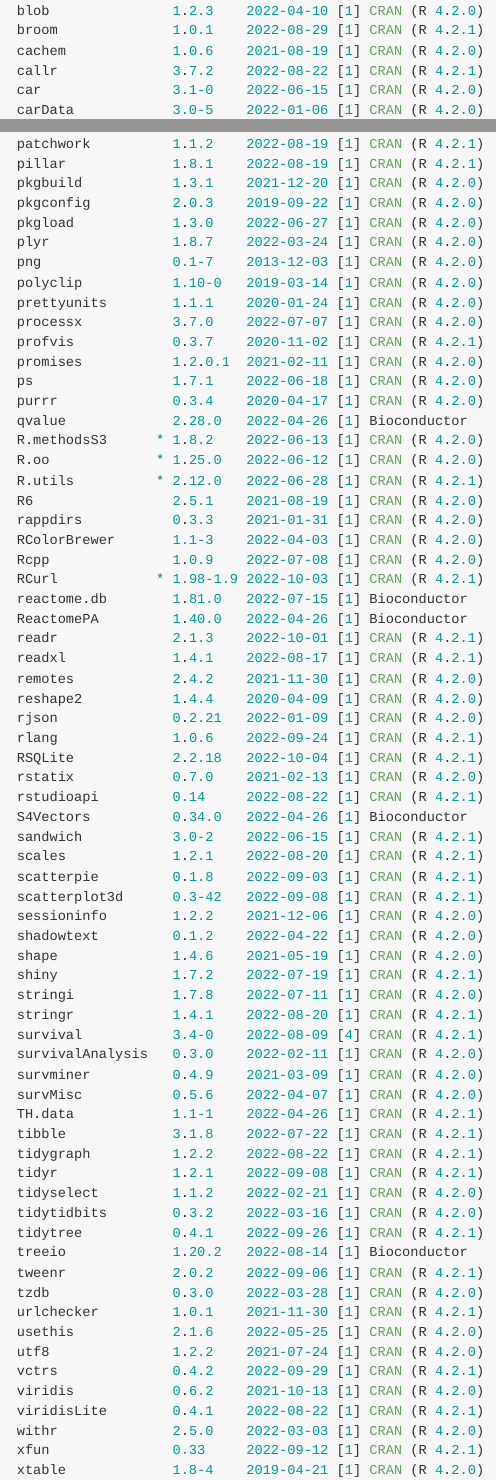
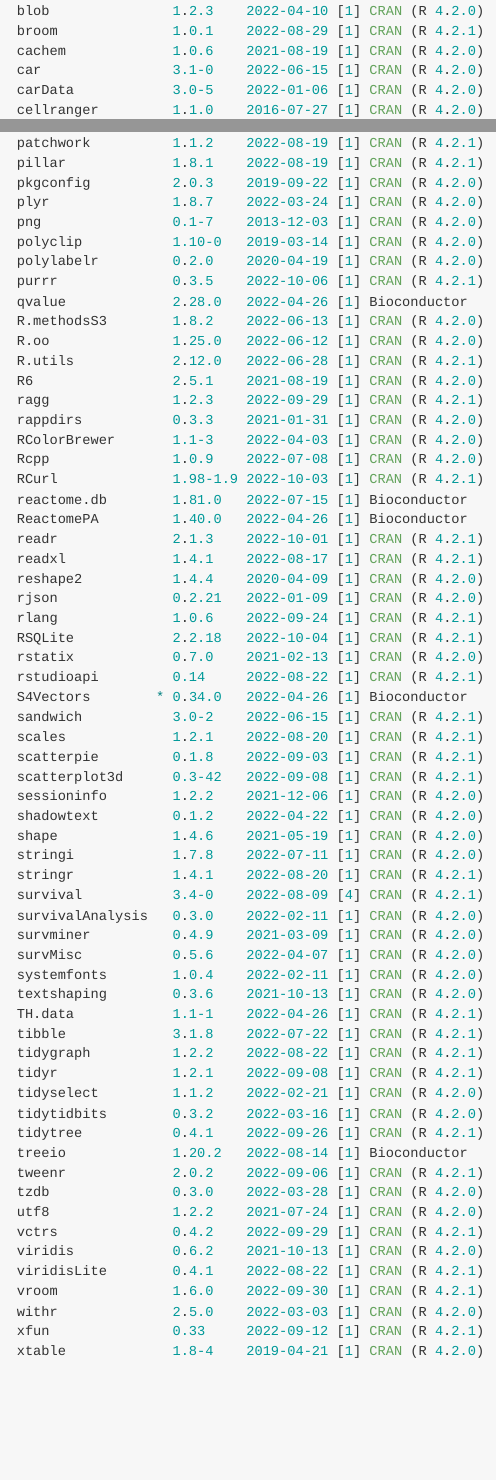
Before and after one commit to dlroxe/eIF4F.analysis, an R Markdown document (README.Rmd): the page in a window 1100 px wide, from 5160 px down before the commit and from 4620 px down after it, so that both start at the same text, and a second part further down, joined at a grey line. The pictures show the output file README.md that the author committed with the source, drawn offline in the style of GitHub; badge pictures from the web are left out.

Commit message:
update session information

```diff
--- a/README.Rmd
+++ b/README.Rmd
@@ -216,7 +216,6 @@
  blob               1.2.3    2022-04-10 [1] CRAN (R 4.2.0)
  broom              1.0.1    2022-08-29 [1] CRAN (R 4.2.1)
  cachem             1.0.6    2021-08-19 [1] CRAN (R 4.2.0)
- callr              3.7.2    2022-08-22 [1] CRAN (R 4.2.1)
  car                3.1-0    2022-06-15 [1] CRAN (R 4.2.0)
  carData            3.0-5    2022-01-06 [1] CRAN (R 4.2.0)
  cellranger         1.1.0    2016-07-27 [1] CRAN (R 4.2.0)
@@ -323,38 +318,32 @@
  patchwork          1.1.2    2022-08-19 [1] CRAN (R 4.2.1)
  pillar             1.8.1    2022-08-19 [1] CRAN (R 4.2.1)
- pkgbuild           1.3.1    2021-12-20 [1] CRAN (R 4.2.0)
  pkgconfig          2.0.3    2019-09-22 [1] CRAN (R 4.2.0)
- pkgload            1.3.0    2022-06-27 [1] CRAN (R 4.2.0)
  plyr               1.8.7    2022-03-24 [1] CRAN (R 4.2.0)
  png                0.1-7    2013-12-03 [1] CRAN (R 4.2.0)
  polyclip           1.10-0   2019-03-14 [1] CRAN (R 4.2.0)
- prettyunits        1.1.1    2020-01-24 [1] CRAN (R 4.2.0)
- processx           3.7.0    2022-07-07 [1] CRAN (R 4.2.0)
- profvis            0.3.7    2020-11-02 [1] CRAN (R 4.2.1)
- promises           1.2.0.1  2021-02-11 [1] CRAN (R 4.2.0)
- ps                 1.7.1    2022-06-18 [1] CRAN (R 4.2.0)
- purrr              0.3.4    2020-04-17 [1] CRAN (R 4.2.0)
+ polylabelr         0.2.0    2020-04-19 [1] CRAN (R 4.2.0)
+ purrr              0.3.5    2022-10-06 [1] CRAN (R 4.2.1)
  qvalue             2.28.0   2022-04-26 [1] Bioconductor
- R.methodsS3      * 1.8.2    2022-06-13 [1] CRAN (R 4.2.0)
- R.oo             * 1.25.0   2022-06-12 [1] CRAN (R 4.2.0)
- R.utils          * 2.12.0   2022-06-28 [1] CRAN (R 4.2.1)
+ R.methodsS3        1.8.2    2022-06-13 [1] CRAN (R 4.2.0)
+ R.oo               1.25.0   2022-06-12 [1] CRAN (R 4.2.0)
+ R.utils            2.12.0   2022-06-28 [1] CRAN (R 4.2.1)
  R6                 2.5.1    2021-08-19 [1] CRAN (R 4.2.0)
+ ragg               1.2.3    2022-09-29 [1] CRAN (R 4.2.1)
  rappdirs           0.3.3    2021-01-31 [1] CRAN (R 4.2.0)
  RColorBrewer       1.1-3    2022-04-03 [1] CRAN (R 4.2.0)
  Rcpp               1.0.9    2022-07-08 [1] CRAN (R 4.2.0)
- RCurl            * 1.98-1.9 2022-10-03 [1] CRAN (R 4.2.1)
+ RCurl              1.98-1.9 2022-10-03 [1] CRAN (R 4.2.1)
  reactome.db        1.81.0   2022-07-15 [1] Bioconductor
  ReactomePA         1.40.0   2022-04-26 [1] Bioconductor
  readr              2.1.3    2022-10-01 [1] CRAN (R 4.2.1)
  readxl             1.4.1    2022-08-17 [1] CRAN (R 4.2.1)
- remotes            2.4.2    2021-11-30 [1] CRAN (R 4.2.0)
  reshape2           1.4.4    2020-04-09 [1] CRAN (R 4.2.0)
  rjson              0.2.21   2022-01-09 [1] CRAN (R 4.2.0)
  rlang              1.0.6    2022-09-24 [1] CRAN (R 4.2.1)
  RSQLite            2.2.18   2022-10-04 [1] CRAN (R 4.2.1)
  rstatix            0.7.0    2021-02-13 [1] CRAN (R 4.2.0)
  rstudioapi         0.14     2022-08-22 [1] CRAN (R 4.2.1)
- S4Vectors          0.34.0   2022-04-26 [1] Bioconductor
+ S4Vectors        * 0.34.0   2022-04-26 [1] Bioconductor
  sandwich           3.0-2    2022-06-15 [1] CRAN (R 4.2.1)
  scales             1.2.1    2022-08-20 [1] CRAN (R 4.2.1)
  scatterpie         0.1.8    2022-09-03 [1] CRAN (R 4.2.1)
@@ -362,13 +351,14 @@
  sessioninfo        1.2.2    2021-12-06 [1] CRAN (R 4.2.0)
  shadowtext         0.1.2    2022-04-22 [1] CRAN (R 4.2.0)
  shape              1.4.6    2021-05-19 [1] CRAN (R 4.2.0)
- shiny              1.7.2    2022-07-19 [1] CRAN (R 4.2.1)
  stringi            1.7.8    2022-07-11 [1] CRAN (R 4.2.0)
  stringr            1.4.1    2022-08-20 [1] CRAN (R 4.2.1)
  survival           3.4-0    2022-08-09 [4] CRAN (R 4.2.1)
  survivalAnalysis   0.3.0    2022-02-11 [1] CRAN (R 4.2.0)
  survminer          0.4.9    2021-03-09 [1] CRAN (R 4.2.0)
  survMisc           0.5.6    2022-04-07 [1] CRAN (R 4.2.0)
+ systemfonts        1.0.4    2022-02-11 [1] CRAN (R 4.2.0)
+ textshaping        0.3.6    2021-10-13 [1] CRAN (R 4.2.0)
  TH.data            1.1-1    2022-04-26 [1] CRAN (R 4.2.1)
  tibble             3.1.8    2022-07-22 [1] CRAN (R 4.2.1)
  tidygraph          1.2.2    2022-08-22 [1] CRAN (R 4.2.1)
@@ -379,12 +369,11 @@
  treeio             1.20.2   2022-08-14 [1] Bioconductor
  tweenr             2.0.2    2022-09-06 [1] CRAN (R 4.2.1)
  tzdb               0.3.0    2022-03-28 [1] CRAN (R 4.2.0)
- urlchecker         1.0.1    2021-11-30 [1] CRAN (R 4.2.1)
- usethis            2.1.6    2022-05-25 [1] CRAN (R 4.2.0)
  utf8               1.2.2    2021-07-24 [1] CRAN (R 4.2.0)
  vctrs              0.4.2    2022-09-29 [1] CRAN (R 4.2.1)
  viridis            0.6.2    2021-10-13 [1] CRAN (R 4.2.0)
  viridisLite        0.4.1    2022-08-22 [1] CRAN (R 4.2.1)
+ vroom              1.6.0    2022-09-30 [1] CRAN (R 4.2.1)
  withr              2.5.0    2022-03-03 [1] CRAN (R 4.2.0)
  xfun               0.33     2022-09-12 [1] CRAN (R 4.2.1)
  xtable             1.8-4    2019-04-21 [1] CRAN (R 4.2.0)
```
Also changed, not shown: README.md, README.Rmd (26 more changed lines).
